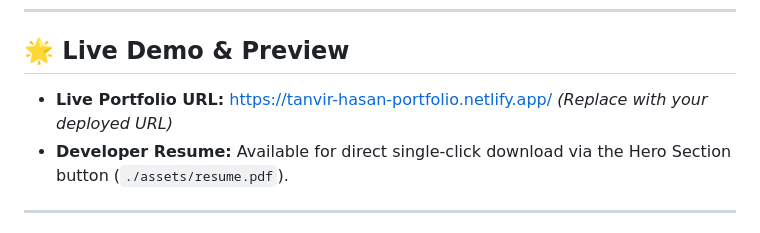
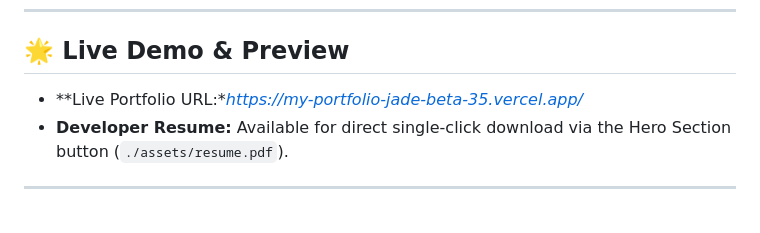
Before and after one commit to hasantanvir357/my-portfolio, a Markdown page: README.md, the part around the change. Drawn GitHub-style.

Commit message:
Change live portfolio URL to new deployment
Updated the live portfolio URL in the README.

```diff
--- a/README.md
+++ b/README.md
@@ -8,7 +8,7 @@ A modern, highly responsive, and performance-optimized single-page personal port
 
 ## 🌟 Live Demo & Preview
 
-* **Live Portfolio URL:** [https://tanvir-hasan-portfolio.netlify.app/](https://github.com/hasantanvir357) *(Replace with your deployed URL)*
+* **Live Portfolio URL:**https://my-portfolio-jade-beta-35.vercel.app/*
 * **Developer Resume:** Available for direct single-click download via the Hero Section button (`./assets/resume.pdf`).
 
 ---
```
